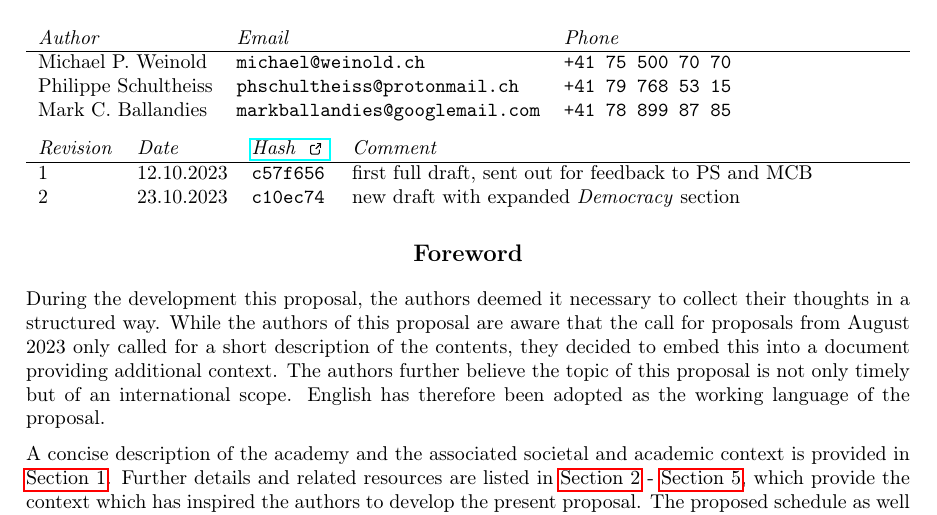
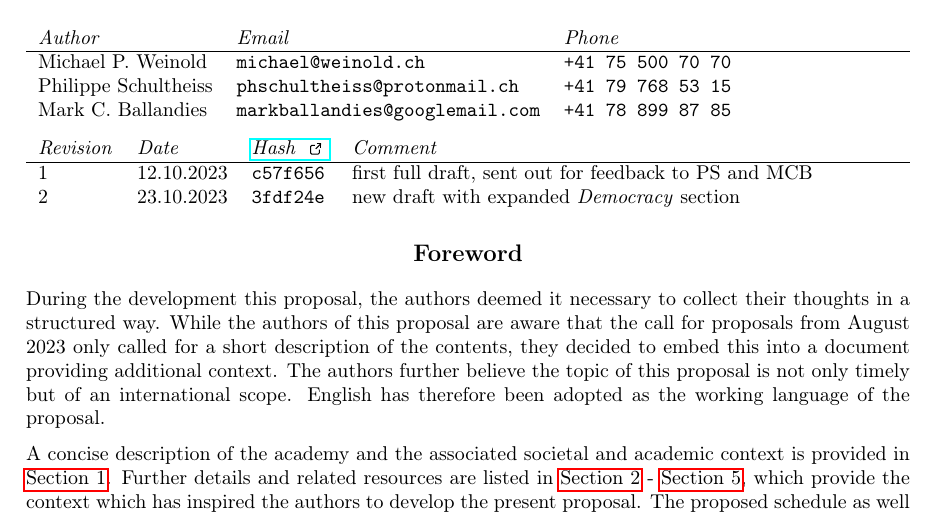
Before and after one commit to michaelweinold/swiss_study_foundation, a LaTeX document (main.tex): part of page 2 of 18, cut so that both start at the same text. Compiled offline with pdfLaTeX.

Commit message:
added drafts

```diff
--- a/main.tex
+++ b/main.tex
@@ -69,7 +69,7 @@ Mark C. Ballandies & \texttt{markballandies@googlemail.com} & \texttt{+41 78 899
 \textit{Revision} & \textit{Date} & \href{https://github.com/michaelweinold/latex_swiss_study_foundation}{\textit{Hash} \ExternalLink} & \textit{Comment }\\
 \hline
 1 & 12.10.2023 & \texttt{c57f656} & first full draft, sent out for feedback to PS and MCB \\
-2 & 23.10.2023 & \texttt{c10ec74} & new draft with expanded \textit{Democracy} section
+2 & 23.10.2023 & \texttt{3fdf24e} & new draft with expanded \textit{Democracy} section
 \end{NiceTabularX}
 
 \section*{\centering Foreword}
```
Also changed, not shown: drafts/feedback/draft_12-10-23_feedback_mark.pdf (renamed from versions/draft_12-10-23_feedback_mark.pdf), 3 other files.
